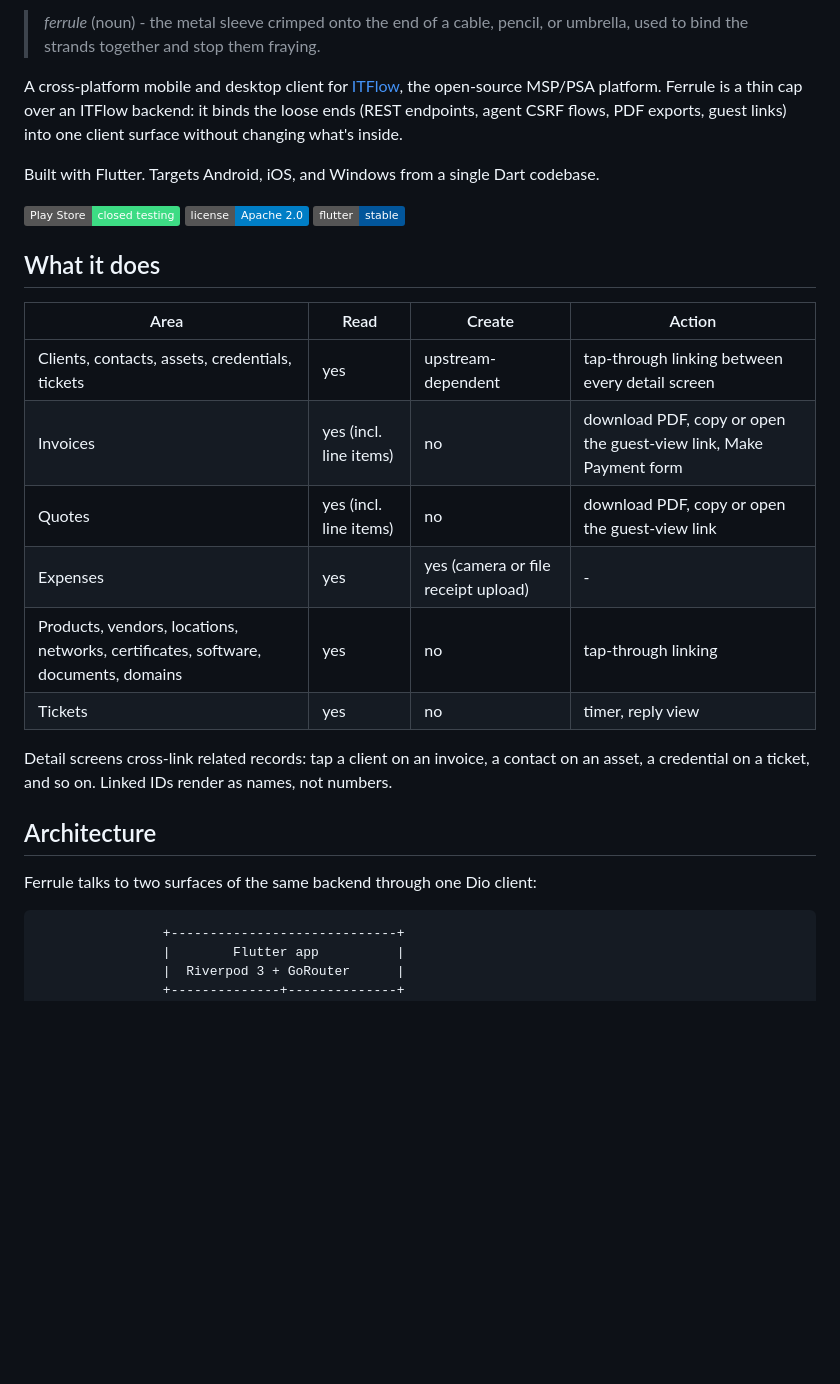
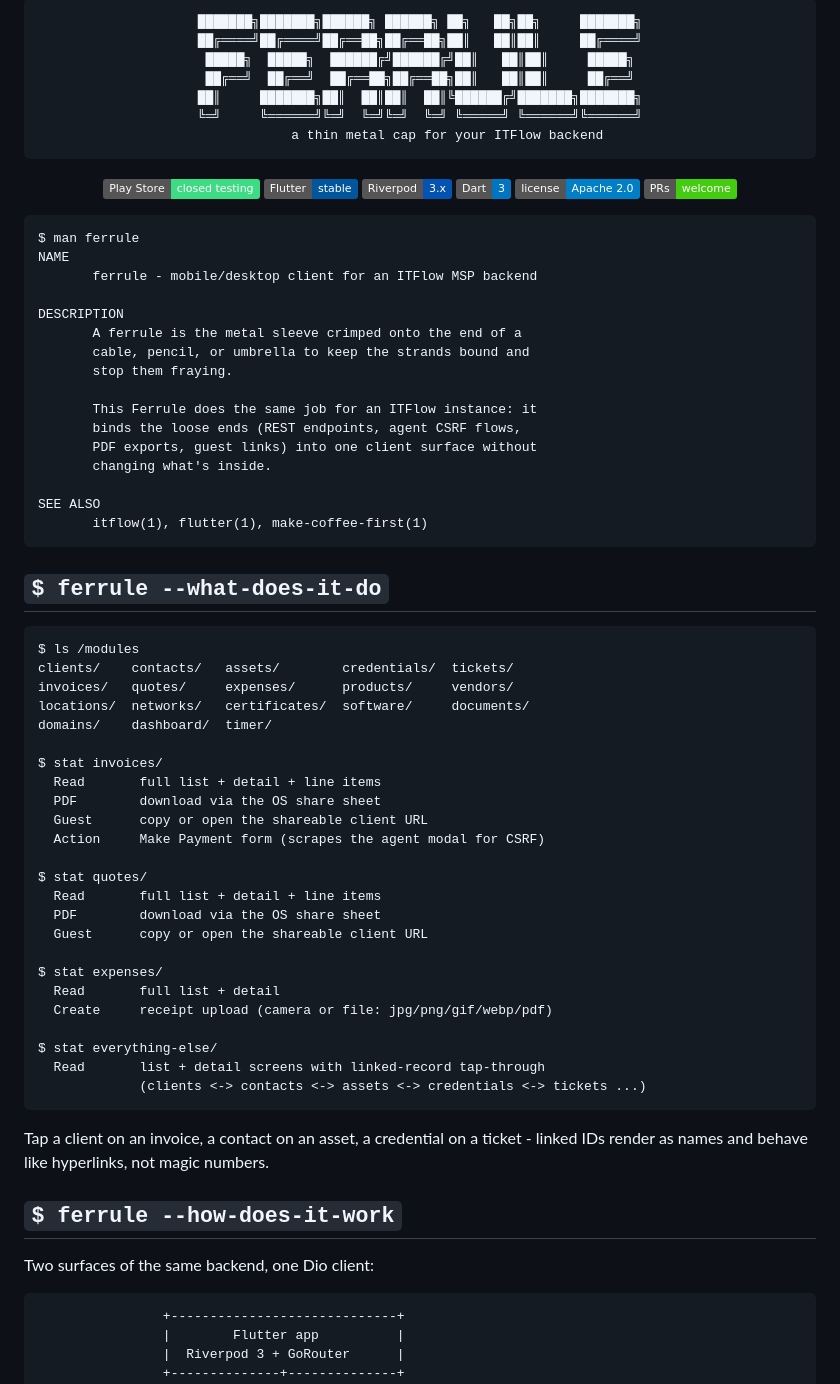
Before and after one commit to BoredManCodes/ferrule, a Markdown page: README.md, the part around one of its changes. Drawn GitHub-style; badges without logos; blank space fills up the shorter version.

````diff
--- a/README.md
+++ b/README.md
@@ -2,30 +2,76 @@
 
-> *ferrule* (noun) - the metal sleeve crimped onto the end of a cable, pencil, or umbrella, used to bind the strands together and stop them fraying.
+```
+███████╗███████╗██████╗ ██████╗ ██╗   ██╗██╗     ███████╗
+██╔════╝██╔════╝██╔══██╗██╔══██╗██║   ██║██║     ██╔════╝
+█████╗  █████╗  ██████╔╝██████╔╝██║   ██║██║     █████╗
+██╔══╝  ██╔══╝  ██╔══██╗██╔══██╗██║   ██║██║     ██╔══╝
+██║     ███████╗██║  ██║██║  ██║╚██████╔╝███████╗███████╗
+╚═╝     ╚══════╝╚═╝  ╚═╝╚═╝  ╚═╝ ╚═════╝ ╚══════╝╚══════╝
+       a thin metal cap for your ITFlow backend
+```
 
-A cross-platform mobile and desktop client for [ITFlow](https://itflow.org), the open-source MSP/PSA platform. Ferrule is a thin cap over an ITFlow backend: it binds the loose ends (REST endpoints, agent CSRF flows, PDF exports, guest links) into one client surface without changing what's inside.
+[![Play Store · closed testing](https://img.shields.io/badge/Play%20Store-closed%20testing-3ddc84?logo=googleplay&logoColor=white)](https://play.google.com/store/apps/details?id=au.com.bordertechsolutions.ferrule)
+[![Flutter](https://img.shields.io/badge/Flutter-stable-02569B?logo=flutter&logoColor=white)](https://flutter.dev)
+[![Riverpod](https://img.shields.io/badge/Riverpod-3.x-0553B1)](https://riverpod.dev)
+[![Dart](https://img.shields.io/badge/Dart-3-0175C2?logo=dart&logoColor=white)](https://dart.dev)
+[![License](https://img.shields.io/badge/license-Apache%202.0-blue)](LICENSE)
+[![PRs](https://img.shields.io/badge/PRs-welcome-brightgreen)](https://github.com/BoredManCodes/ferrule/pulls)
 
-Built with Flutter. Targets Android, iOS, and Windows from a single Dart codebase.
+</div>
 
-[![Play Store - closed testing](https://img.shields.io/badge/Play%20Store-closed%20testing-3ddc84?logo=googleplay&logoColor=white)](https://play.google.com/store/apps/details?id=au.com.bordertechsolutions.ferrule)
-[![License](https://img.shields.io/badge/license-Apache%202.0-blue)](LICENSE)
-[![Flutter](https://img.shields.io/badge/flutter-stable-02569B?logo=flutter)](https://flutter.dev)
+```
+$ man ferrule
+NAME
+       ferrule - mobile/desktop client for an ITFlow MSP backend
 
-## What it does
+DESCRIPTION
+       A ferrule is the metal sleeve crimped onto the end of a
+       cable, pencil, or umbrella to keep the strands bound and
+       stop them fraying.
 
-| Area | Read | Create | Action |
-|---|---|---|---|
-| Clients, contacts, assets, credentials, tickets | yes | upstream-dependent | tap-through linking between every detail screen |
-| Invoices | yes (incl. line items) | no | download PDF, copy or open the guest-view link, Make Payment form |
-| Quotes | yes (incl. line items) | no | download PDF, copy or open the guest-view link |
-| Expenses | yes | yes (camera or file receipt upload) | - |
-| Products, vendors, locations, networks, certificates, software, documents, domains | yes | no | tap-through linking |
-| Tickets | yes | no | timer, reply view |
+       This Ferrule does the same job for an ITFlow instance: it
+       binds the loose ends (REST endpoints, agent CSRF flows,
+       PDF exports, guest links) into one client surface without
+       changing what's inside.
 
-Detail screens cross-link related records: tap a client on an invoice, a contact on an asset, a credential on a ticket, and so on. Linked IDs render as names, not numbers.
+SEE ALSO
+       itflow(1), flutter(1), make-coffee-first(1)
+```
 
-## Architecture
+## `$ ferrule --what-does-it-do`
 
-Ferrule talks to two surfaces of the same backend through one Dio client:
+```
+$ ls /modules
+clients/    contacts/   assets/        credentials/  tickets/
+invoices/   quotes/     expenses/      products/     vendors/
+locations/  networks/   certificates/  software/     documents/
+domains/    dashboard/  timer/
+
+$ stat invoices/
+  Read       full list + detail + line items
+  PDF        download via the OS share sheet
+  Guest      copy or open the shareable client URL
+  Action     Make Payment form (scrapes the agent modal for CSRF)
+
+$ stat quotes/
+  Read       full list + detail + line items
+  PDF        download via the OS share sheet
+  Guest      copy or open the shareable client URL
+
+$ stat expenses/
+  Read       full list + detail
+  Create     receipt upload (camera or file: jpg/png/gif/webp/pdf)
+
+$ stat everything-else/
+  Read       list + detail screens with linked-record tap-through
+             (clients <-> contacts <-> assets <-> credentials <-> tickets ...)
+```
+
+Tap a client on an invoice, a contact on an asset, a credential on a ticket - linked IDs render as names and behave like hyperlinks, not magic numbers.
+
+## `$ ferrule --how-does-it-work`
+
+Two surfaces of the same backend, one Dio client:
 
 ```
                 +-----------------------------+
````
Also changed, not shown: other parts of README.md (+83 -46 lines).
